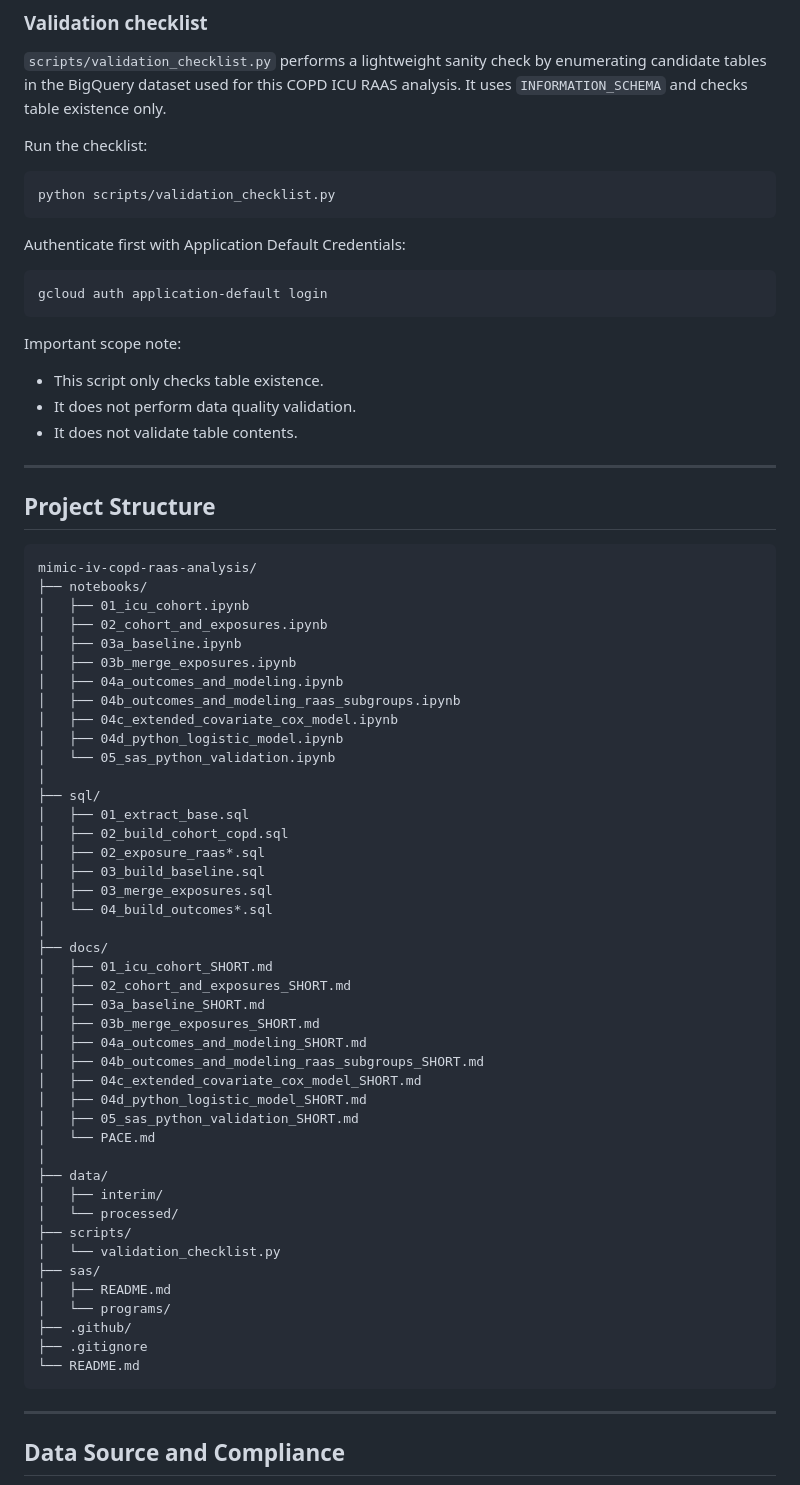
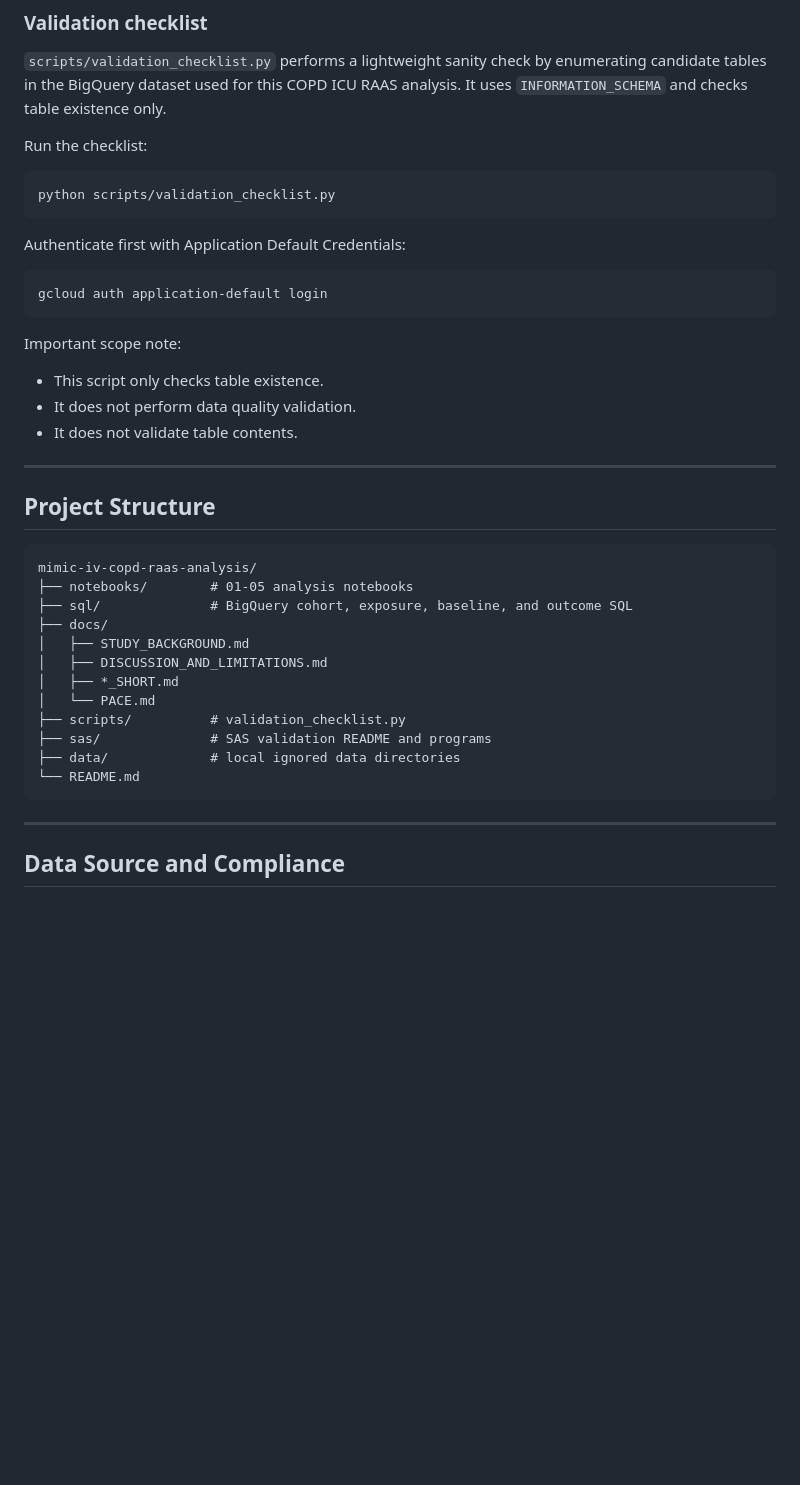
Before and after one commit to makotoy56/mimic-iv-copd-raas-analysis, a Markdown page: README.md, the part around one of its changes. GitHub-like rendering; blank space fills up the shorter version.

Commit message:
Refactor README and separate extended study documentation

`````diff
--- a/README.md
+++ b/README.md
@@ -223,14 +180,14 @@ SAS programs use SAS OnDemand-style paths and may require local path adjustment
 `scripts/validation_checklist.py` performs a lightweight sanity check by enumerating candidate tables in the BigQuery dataset used for this COPD ICU RAAS analysis. It uses `INFORMATION_SCHEMA` and checks table existence only.
 
 Run the checklist:
-````text
+```text
 python scripts/validation_checklist.py
-````
+```
 
 Authenticate first with Application Default Credentials:
-````text
+```text
 gcloud auth application-default login
-````
+```
 
 Important scope note:
 
@@ -241,51 +198,21 @@ Important scope note:
 ---
 
 ## Project Structure
-````text
+
+```text
 mimic-iv-copd-raas-analysis/
-├── notebooks/
-│   ├── 01_icu_cohort.ipynb
-│   ├── 02_cohort_and_exposures.ipynb
-│   ├── 03a_baseline.ipynb
-│   ├── 03b_merge_exposures.ipynb
-│   ├── 04a_outcomes_and_modeling.ipynb
-│   ├── 04b_outcomes_and_modeling_raas_subgroups.ipynb
-│   ├── 04c_extended_covariate_cox_model.ipynb
-│   ├── 04d_python_logistic_model.ipynb
-│   └── 05_sas_python_validation.ipynb
-│
-├── sql/
-│   ├── 01_extract_base.sql
-│   ├── 02_build_cohort_copd.sql
-│   ├── 02_exposure_raas*.sql
-│   ├── 03_build_baseline.sql
-│   ├── 03_merge_exposures.sql
-│   └── 04_build_outcomes*.sql
-│
+├── notebooks/        # 01-05 analysis notebooks
+├── sql/              # BigQuery cohort, exposure, baseline, and outcome SQL
 ├── docs/
-│   ├── 01_icu_cohort_SHORT.md
-│   ├── 02_cohort_and_exposures_SHORT.md
-│   ├── 03a_baseline_SHORT.md
-│   ├── 03b_merge_exposures_SHORT.md
-│   ├── 04a_outcomes_and_modeling_SHORT.md
-│   ├── 04b_outcomes_and_modeling_raas_subgroups_SHORT.md
-│   ├── 04c_extended_covariate_cox_model_SHORT.md
-│   ├── 04d_python_logistic_model_SHORT.md
-│   ├── 05_sas_python_validation_SHORT.md
+│   ├── STUDY_BACKGROUND.md
+│   ├── DISCUSSION_AND_LIMITATIONS.md
+│   ├── *_SHORT.md
 │   └── PACE.md
-│
-├── data/
-│   ├── interim/
-│   └── processed/
-├── scripts/
-│   └── validation_checklist.py
-├── sas/
-│   ├── README.md
-│   └── programs/
-├── .github/
-├── .gitignore
+├── scripts/          # validation_checklist.py
+├── sas/              # SAS validation README and programs
+├── data/             # local ignored data directories
 └── README.md
-````
+```
 
 ---
 
`````
Also changed, not shown: other parts of README.md (+34 -104 lines), docs/DISCUSSION_AND_LIMITATIONS.md (added, +39 -0 lines), docs/STUDY_BACKGROUND.md (added, +45 -0 lines).
